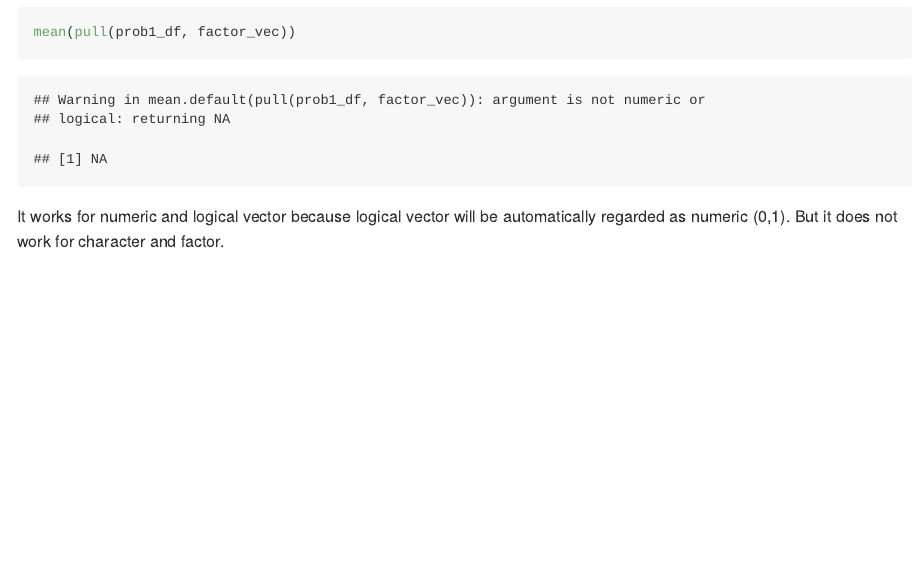
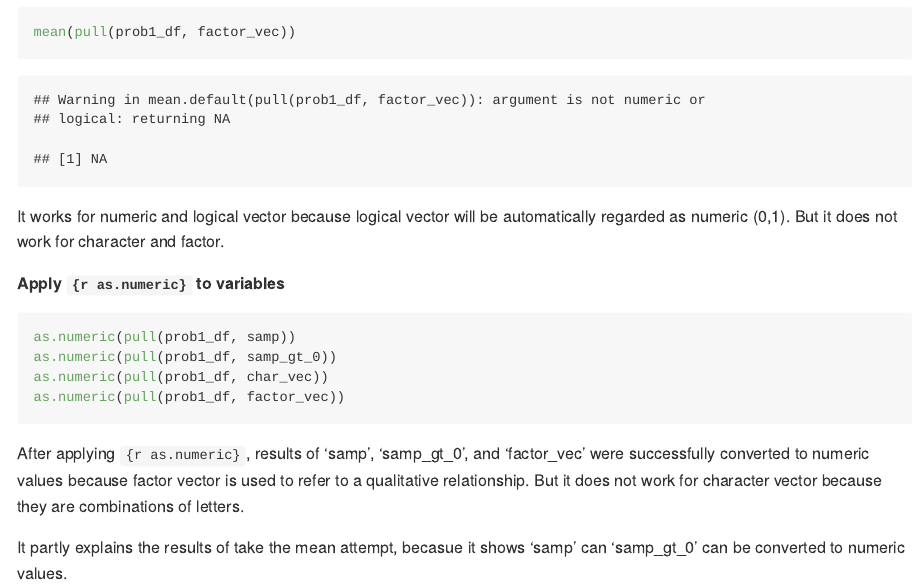
Before and after one commit to Yiting-Li/p8105_hw1_yl4362, an R Markdown document (p8105_hw1_yl4362.Rmd): the page in a window 1100 px wide, from 1390 px down. The pictures show the output file p8105_hw1_yl4362.md that the author committed with the source, drawn offline in the style of GitHub; long lines of code are wrapped.

Commit message:
attempt as.numeric function to variables

````diff
--- a/p8105_hw1_yl4362.Rmd
+++ b/p8105_hw1_yl4362.Rmd
@@ -32,3 +32,14 @@ mean(pull(prob1_df, char_vec))
 mean(pull(prob1_df, factor_vec))
 ```
 It works for numeric and logical vector because logical vector will be automatically regarded as numeric (0,1). But it does not work for character and factor.
+
+**Apply `{r as.numeric}` to variables**
+```{r, eval = FALSE}
+as.numeric(pull(prob1_df, samp))
+as.numeric(pull(prob1_df, samp_gt_0))
+as.numeric(pull(prob1_df, char_vec))
+as.numeric(pull(prob1_df, factor_vec))
+```
+After applying `{r as.numeric}`, results of 'samp', 'samp_gt_0', and 'factor_vec' were successfully converted to numeric values because factor vector is used to refer to a qualitative relationship.  But it does not work for character vector because they are combinations of letters.
+
+It partly explains the results of take the mean attempt, becasue it shows 'samp' can 'samp_gt_0' can be converted to numeric values.
````
Also changed, not shown: p8105_hw1_yl4362.md.
